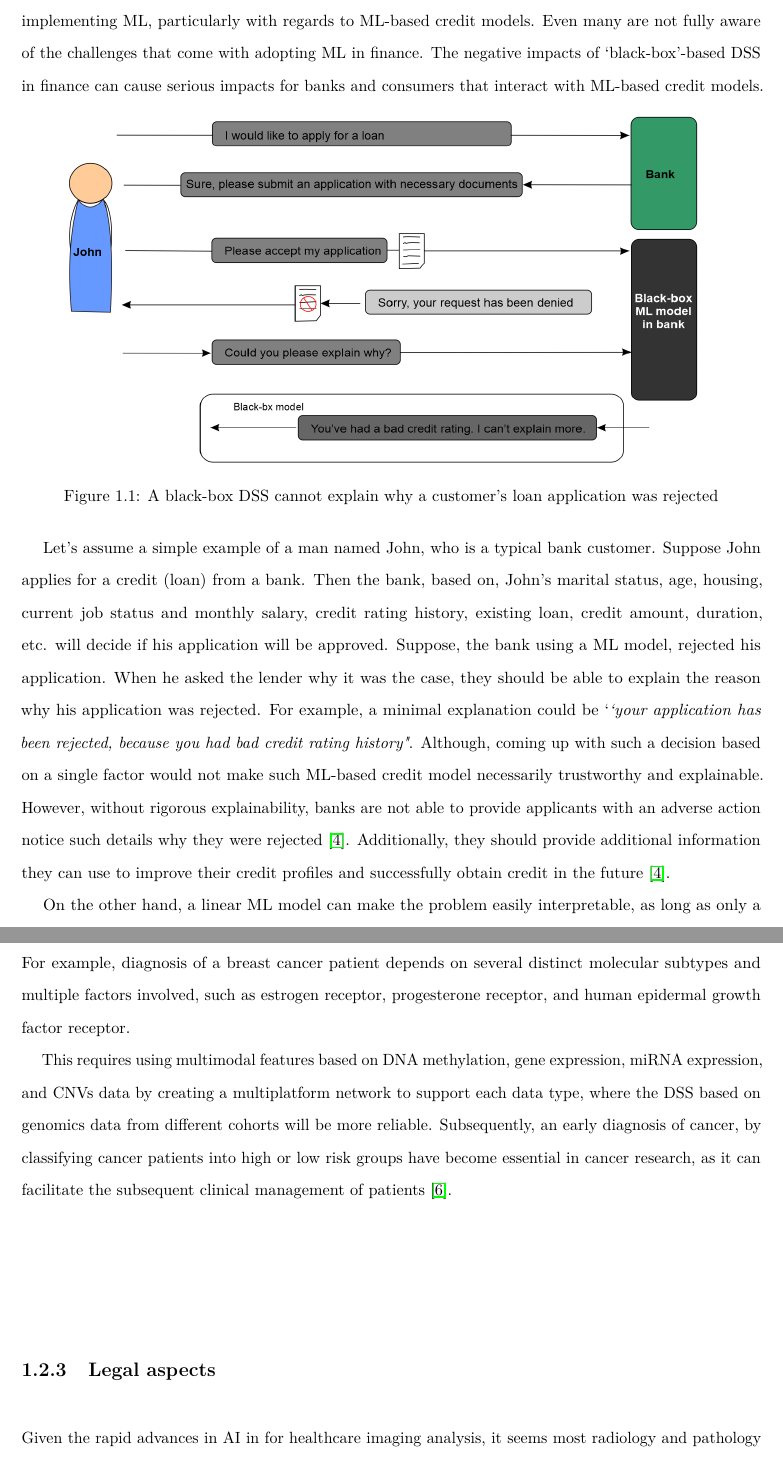
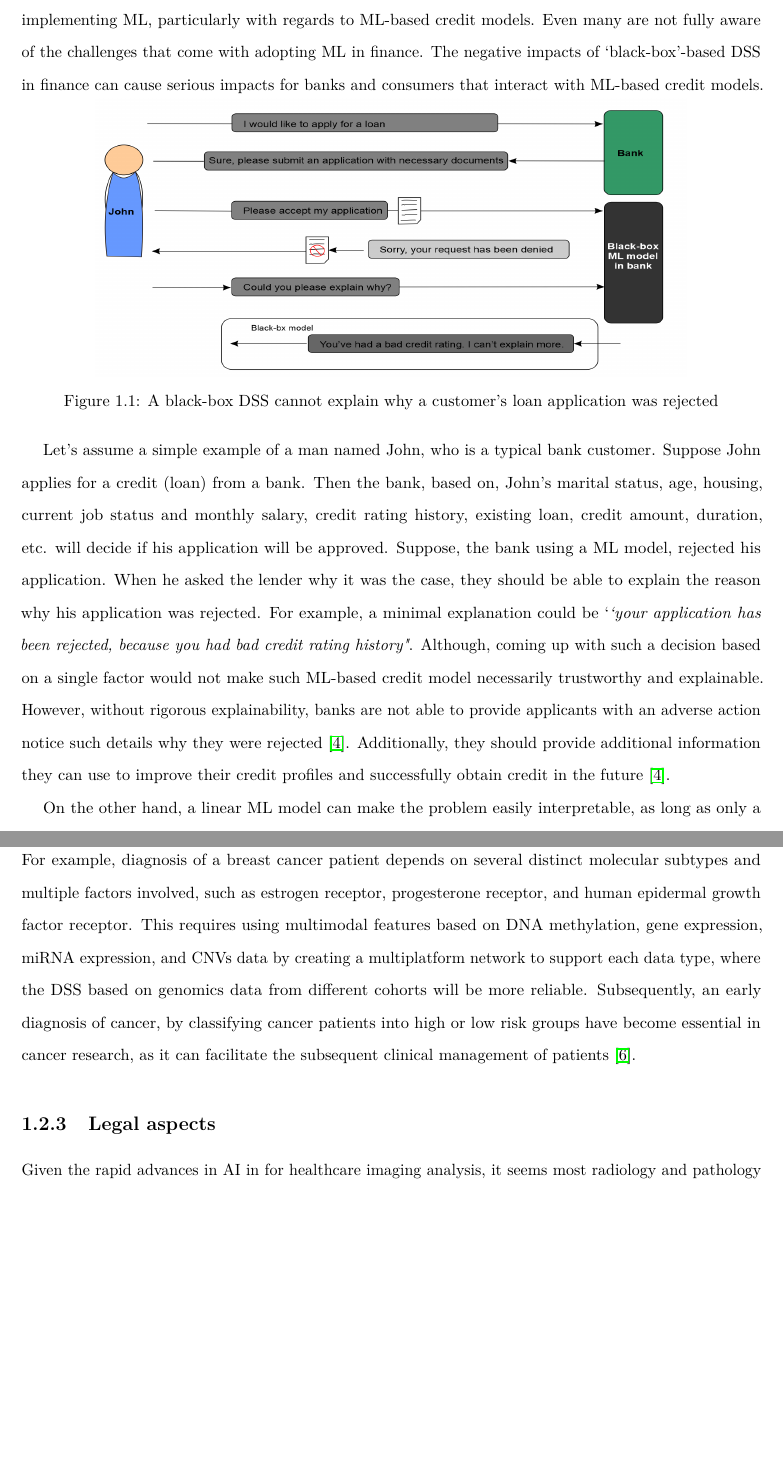
Before and after one commit to rezacsedu/PhD_thesis_v2, a LaTeX thesis (thesis.tex, which reads Introduction/introduction.tex): two parts of pages 24 and 26 of 238, joined at a grey line, cut so that both start at the same text, the shorter picture padded with empty space. Compiled offline with pdfLaTeX.

Commit message:
Updates from Overleaf

```diff
--- a/Introduction/introduction.tex
+++ b/Introduction/introduction.tex
@@ -25,7 +25,7 @@ The financial sector was one of the first to start experimenting with ML applica
 \vspace{-4mm}
 \begin{figure*}[h]
 	\centering
-	\includegraphics[width=0.9\linewidth,height=80mm]{images/loan.png}
+	\includegraphics[width=0.8\linewidth,height=60mm]{images/loan.png}
 	\caption{A black-box DSS cannot explain why a customer's loan application was rejected}
     \label{fig:model_bbm}
     \vspace{-2mm}
@@ -51,11 +51,8 @@ However, without rigorous explainability, banks are not able to provide applican
 \subsection{Impacts of `black-box' DSS in healthcare}
 In healthcare, one of the most common applications of traditional ML is precision medicine, e.g., predicting what treatment protocols are likely to succeed on a patient based on patient phenotype, demography, and the treatment contexts~\cite{davenport2019potential}. Recently, AI-guided DSS that used in healthcare is increasingly been applied and adopted in clinical diagnosis, treatment recommendations, patient engagement, and administrative activities in clinical setting~\cite{deepmindhealth}. Even there are many instances, where AI is already outperforming healthcare tasks. AI-guided system is outperforming radiologists at spotting malignant tumours, model the progression, and treatment of cancerous conditions~\cite{deepmindhealth}. Besides, AI is guiding researchers in how to construct cohorts for costly clinical trials~\cite{davenport2019potential}.
 
-\hspace*{3.5mm} A more concrete example of using AI-guided DSS in healthcare is carcinogenesis. Cancer has been characterized as a heterogeneous disease consisting of many different types and subtypes, making it is one of the deadliest diseases to treat. Diagnosis and prognosis for specific cancer types is not straightforward.
-
-For example, diagnosis of a breast cancer patient depends on several distinct molecular subtypes and multiple factors involved, such as estrogen receptor, progesterone receptor, and human epidermal growth factor receptor. %, providing AI-based diagnoses might not be accurate solely based on CNVs.
-
-\hspace*{3.5mm} This requires using multimodal features based on DNA methylation, gene expression, miRNA expression, and CNVs data by creating a multiplatform network to support each data type, where the DSS based on genomics data from different cohorts will be more reliable. Subsequently, an early diagnosis of cancer, by classifying cancer patients into high or low risk groups have become essential in cancer research, as it can facilitate the subsequent clinical management of patients~\cite{kourou2015machine}.
+\hspace*{3.5mm} A more concrete example of using AI-guided DSS in healthcare is carcinogenesis. Cancer has been characterized as a heterogeneous disease consisting of many different types and subtypes, making it is one of the deadliest diseases to treat. Diagnosis and prognosis for specific cancer types is not straightforward. For example, diagnosis of a breast cancer patient depends on several distinct molecular subtypes and multiple factors involved, such as estrogen receptor, progesterone receptor, and human epidermal growth factor receptor. %, providing AI-based diagnoses might not be accurate solely based on CNVs.
+This requires using multimodal features based on DNA methylation, gene expression, miRNA expression, and CNVs data by creating a multiplatform network to support each data type, where the DSS based on genomics data from different cohorts will be more reliable. Subsequently, an early diagnosis of cancer, by classifying cancer patients into high or low risk groups have become essential in cancer research, as it can facilitate the subsequent clinical management of patients~\cite{kourou2015machine}.
 
 \subsection{Legal aspects}
 Given the rapid advances in AI in for healthcare imaging analysis, it seems most radiology and pathology images will be examined at some point by a AI-guided machine. Besides, the day when such AI-guided machines take life decisions for humans is not very far ahead. Consequently, the opaqueness raises numerous legal, ethical, and practical concerns, transparency and accountability in AI-based systems have to ensure. So, if we cannot see how the predictions were made, we cannot know what impact will happen on human lives. Black-box and opaque ML-based credit models can have legal consequences for the lenders. The legal landscape is complex and fast-moving across countries, such as the Equal Credit Opportunity Act and Fair Credit Reporting Act~\cite{act2009fair}. In particular, section 609(f)(1) of the Fair Credit Reporting Act %Nevertheless, failure to do so accurately can result in large fines and/or a suspension of banking license. %Noncompliance is perhaps the most vital reason that lenders have been cautious to adopt machine learning for credit scoring and underwriting.
```
Also changed, not shown: Introduction/introduction.tex (4 more changed lines).
